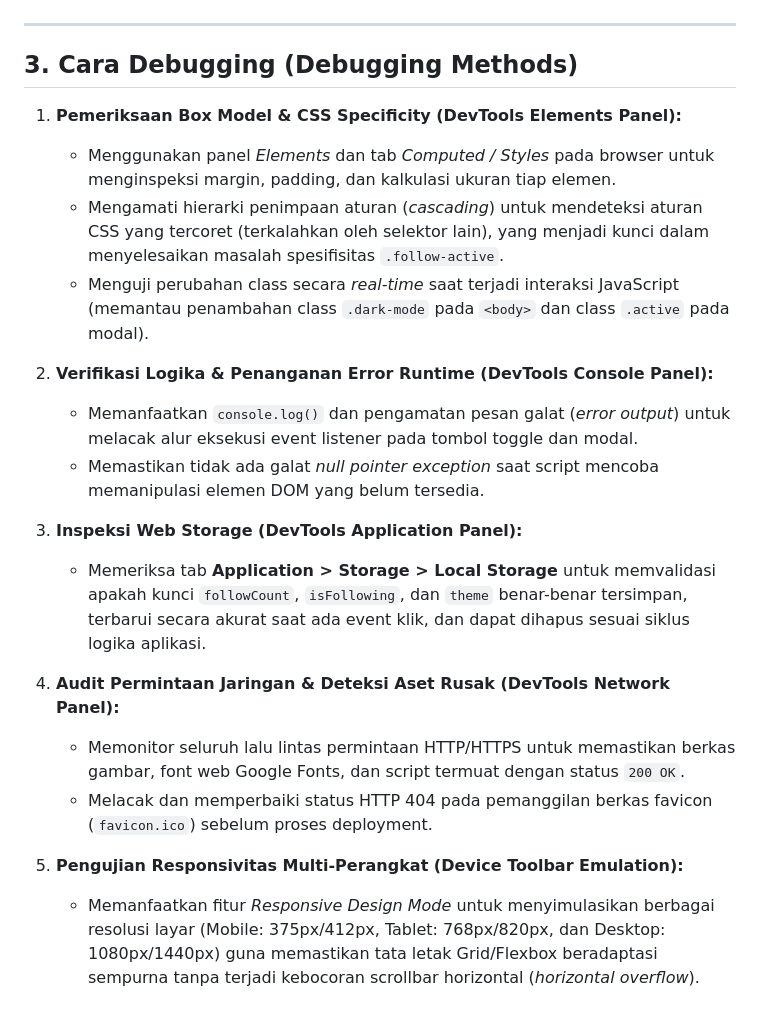
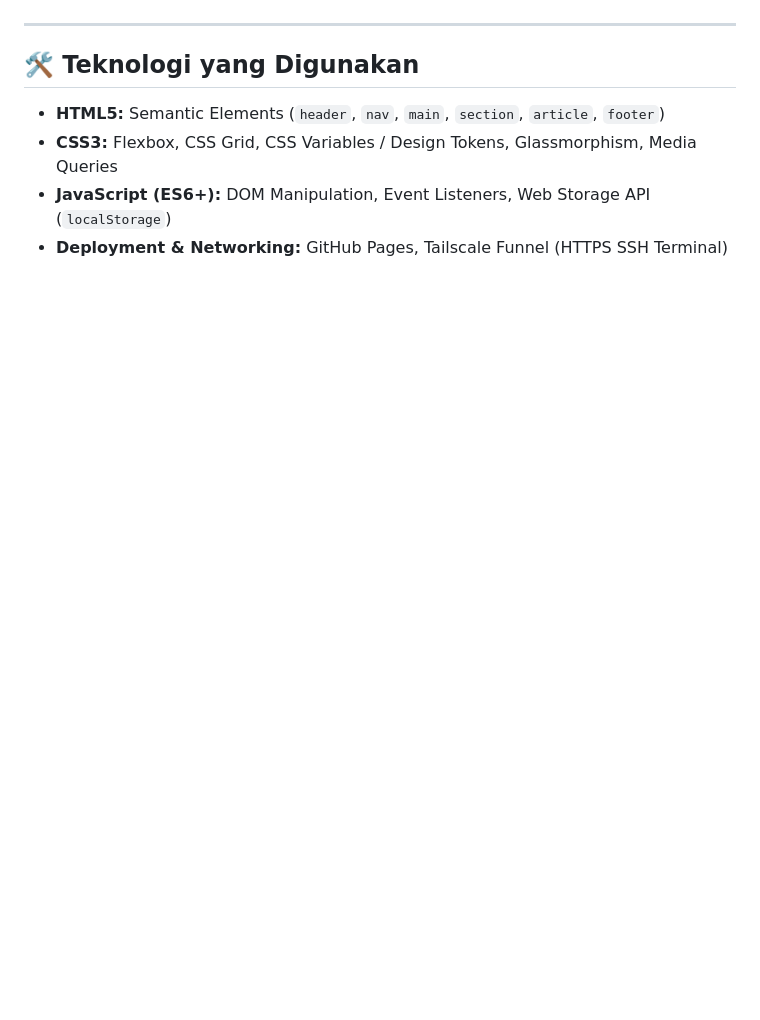
Before and after one commit to dzakyard/portofolio, a Markdown page: README.md, the part around one of its changes. Drawn GitHub-style; blank space fills up the shorter version.

```diff
--- a/README.md
+++ b/README.md
@@ -50,23 +64,9 @@ Pewarnaan dikelola secara terpusat melalui CSS Custom Properties pada `:root` da
 
 ---
 
-## 3. Cara Debugging (Debugging Methods)
+## 🛠️ Teknologi yang Digunakan
 
-1. **Pemeriksaan Box Model & CSS Specificity (DevTools Elements Panel):**
-   * Menggunakan panel *Elements* dan tab *Computed / Styles* pada browser untuk menginspeksi margin, padding, dan kalkulasi ukuran tiap elemen.
-   * Mengamati hierarki penimpaan aturan (*cascading*) untuk mendeteksi aturan CSS yang tercoret (terkalahkan oleh selektor lain), yang menjadi kunci dalam menyelesaikan masalah spesifisitas `.follow-active`.
-   * Menguji perubahan class secara *real-time* saat terjadi interaksi JavaScript (memantau penambahan class `.dark-mode` pada `<body>` dan class `.active` pada modal).
-
-2. **Verifikasi Logika & Penanganan Error Runtime (DevTools Console Panel):**
-   * Memanfaatkan `console.log()` dan pengamatan pesan galat (*error output*) untuk melacak alur eksekusi event listener pada tombol toggle dan modal.
-   * Memastikan tidak ada galat *null pointer exception* saat script mencoba memanipulasi elemen DOM yang belum tersedia.
-
-3. **Inspeksi Web Storage (DevTools Application Panel):**
-   * Memeriksa tab **Application > Storage > Local Storage** untuk memvalidasi apakah kunci `followCount`, `isFollowing`, dan `theme` benar-benar tersimpan, terbarui secara akurat saat ada event klik, dan dapat dihapus sesuai siklus logika aplikasi.
-
-4. **Audit Permintaan Jaringan & Deteksi Aset Rusak (DevTools Network Panel):**
-   * Memonitor seluruh lalu lintas permintaan HTTP/HTTPS untuk memastikan berkas gambar, font web Google Fonts, dan script termuat dengan status `200 OK`.
-   * Melacak dan memperbaiki status HTTP 404 pada pemanggilan berkas favicon (`favicon.ico`) sebelum proses deployment.
-
-5. **Pengujian Responsivitas Multi-Perangkat (Device Toolbar Emulation):**
-   * Memanfaatkan fitur *Responsive Design Mode* untuk menyimulasikan berbagai resolusi layar (Mobile: 375px/412px, Tablet: 768px/820px, dan Desktop: 1080px/1440px) guna memastikan tata letak Grid/Flexbox beradaptasi sempurna tanpa terjadi kebocoran scrollbar horizontal (*horizontal overflow*).
+* **HTML5:** Semantic Elements (`header`, `nav`, `main`, `section`, `article`, `footer`)
+* **CSS3:** Flexbox, CSS Grid, CSS Variables / Design Tokens, Glassmorphism, Media Queries
+* **JavaScript (ES6+):** DOM Manipulation, Event Listeners, Web Storage API (`localStorage`)
+* **Deployment & Networking:** GitHub Pages, Tailscale Funnel (HTTPS SSH Terminal)
```
Also changed, not shown: other parts of README.md (+52 -38 lines).
